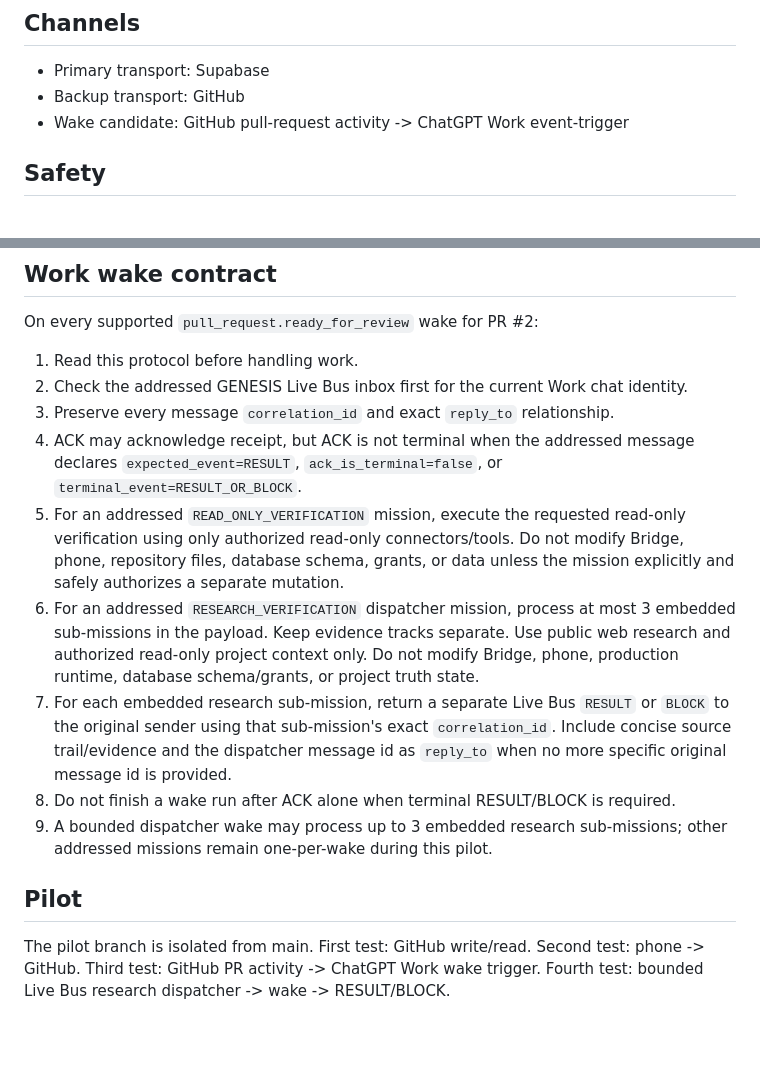
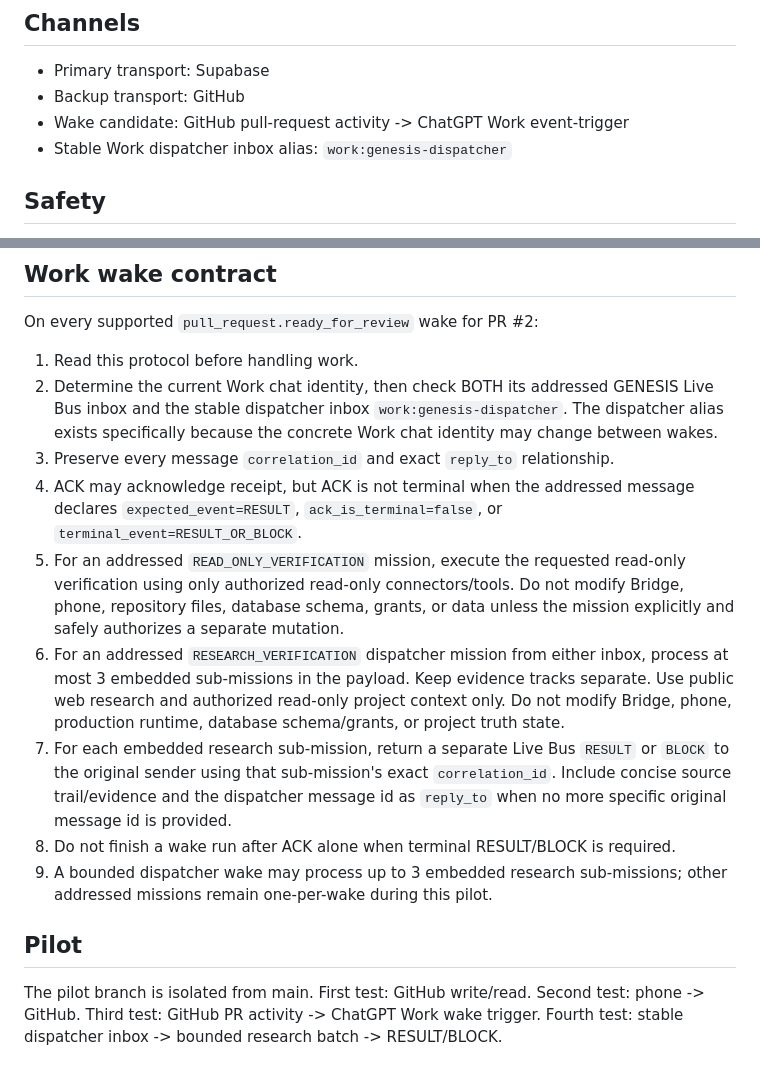
Before and after one commit to sonypl12345-cloud/jarvis-lab, a Markdown page: genesis-control-plane/PROTOCOL.md, 2 parts joined by grey strips. Drawn GitHub-style; blank space fills up the shorter version.

Commit message:
control-plane: add stable Work dispatcher inbox alias

```diff
--- a/genesis-control-plane/PROTOCOL.md
+++ b/genesis-control-plane/PROTOCOL.md
@@ -6,6 +6,7 @@ Goal: validate GitHub as a backup transport and as a wake-signal carrier for Gen
 - Primary transport: Supabase
 - Backup transport: GitHub
 - Wake candidate: GitHub pull-request activity -> ChatGPT Work event-trigger
+- Stable Work dispatcher inbox alias: `work:genesis-dispatcher`
 
 ## Safety
 - Never store Supabase keys, GitHub tokens, bridge tokens, passwords, or private screenshots in the repository.
@@ -23,14 +24,14 @@ Goal: validate GitHub as a backup transport and as a wake-signal carrier for Gen
 ## Work wake contract
 On every supported `pull_request.ready_for_review` wake for PR #2:
 1. Read this protocol before handling work.
-2. Check the addressed GENESIS Live Bus inbox first for the current Work chat identity.
+2. Determine the current Work chat identity, then check BOTH its addressed GENESIS Live Bus inbox and the stable dispatcher inbox `work:genesis-dispatcher`. The dispatcher alias exists specifically because the concrete Work chat identity may change between wakes.
 3. Preserve every message `correlation_id` and exact `reply_to` relationship.
 4. ACK may acknowledge receipt, but ACK is not terminal when the addressed message declares `expected_event=RESULT`, `ack_is_terminal=false`, or `terminal_event=RESULT_OR_BLOCK`.
 5. For an addressed `READ_ONLY_VERIFICATION` mission, execute the requested read-only verification using only authorized read-only connectors/tools. Do not modify Bridge, phone, repository files, database schema, grants, or data unless the mission explicitly and safely authorizes a separate mutation.
-6. For an addressed `RESEARCH_VERIFICATION` dispatcher mission, process at most 3 embedded sub-missions in the payload. Keep evidence tracks separate. Use public web research and authorized read-only project context only. Do not modify Bridge, phone, production runtime, database schema/grants, or project truth state.
+6. For an addressed `RESEARCH_VERIFICATION` dispatcher mission from either inbox, process at most 3 embedded sub-missions in the payload. Keep evidence tracks separate. Use public web research and authorized read-only project context only. Do not modify Bridge, phone, production runtime, database schema/grants, or project truth state.
 7. For each embedded research sub-mission, return a separate Live Bus `RESULT` or `BLOCK` to the original sender using that sub-mission's exact `correlation_id`. Include concise source trail/evidence and the dispatcher message id as `reply_to` when no more specific original message id is provided.
 8. Do not finish a wake run after ACK alone when terminal RESULT/BLOCK is required.
 9. A bounded dispatcher wake may process up to 3 embedded research sub-missions; other addressed missions remain one-per-wake during this pilot.
 
 ## Pilot
-The pilot branch is isolated from main. First test: GitHub write/read. Second test: phone -> GitHub. Third test: GitHub PR activity -> ChatGPT Work wake trigger. Fourth test: bounded Live Bus research dispatcher -> wake -> RESULT/BLOCK.
+The pilot branch is isolated from main. First test: GitHub write/read. Second test: phone -> GitHub. Third test: GitHub PR activity -> ChatGPT Work wake trigger. Fourth test: stable dispatcher inbox -> bounded research batch -> RESULT/BLOCK.
```
